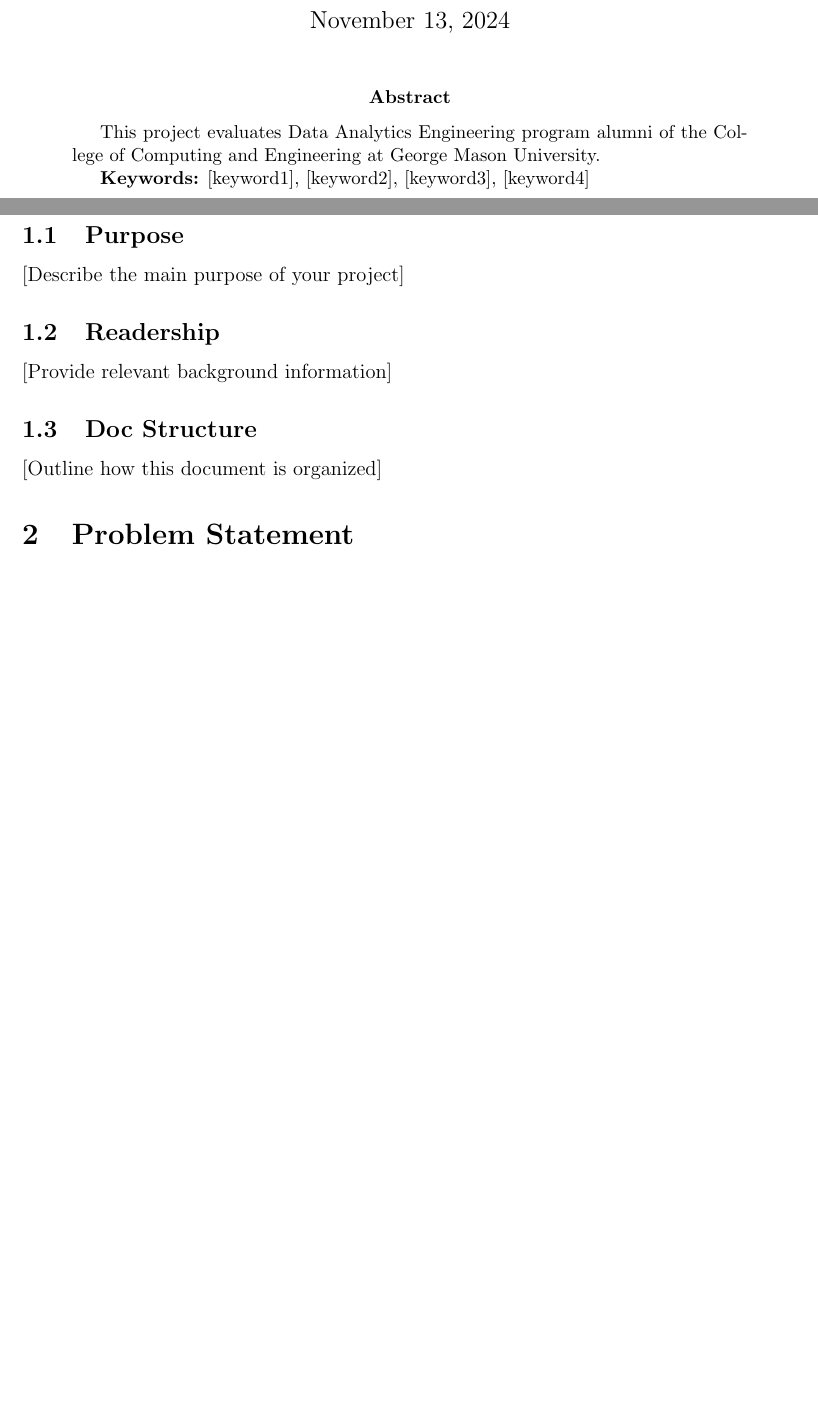
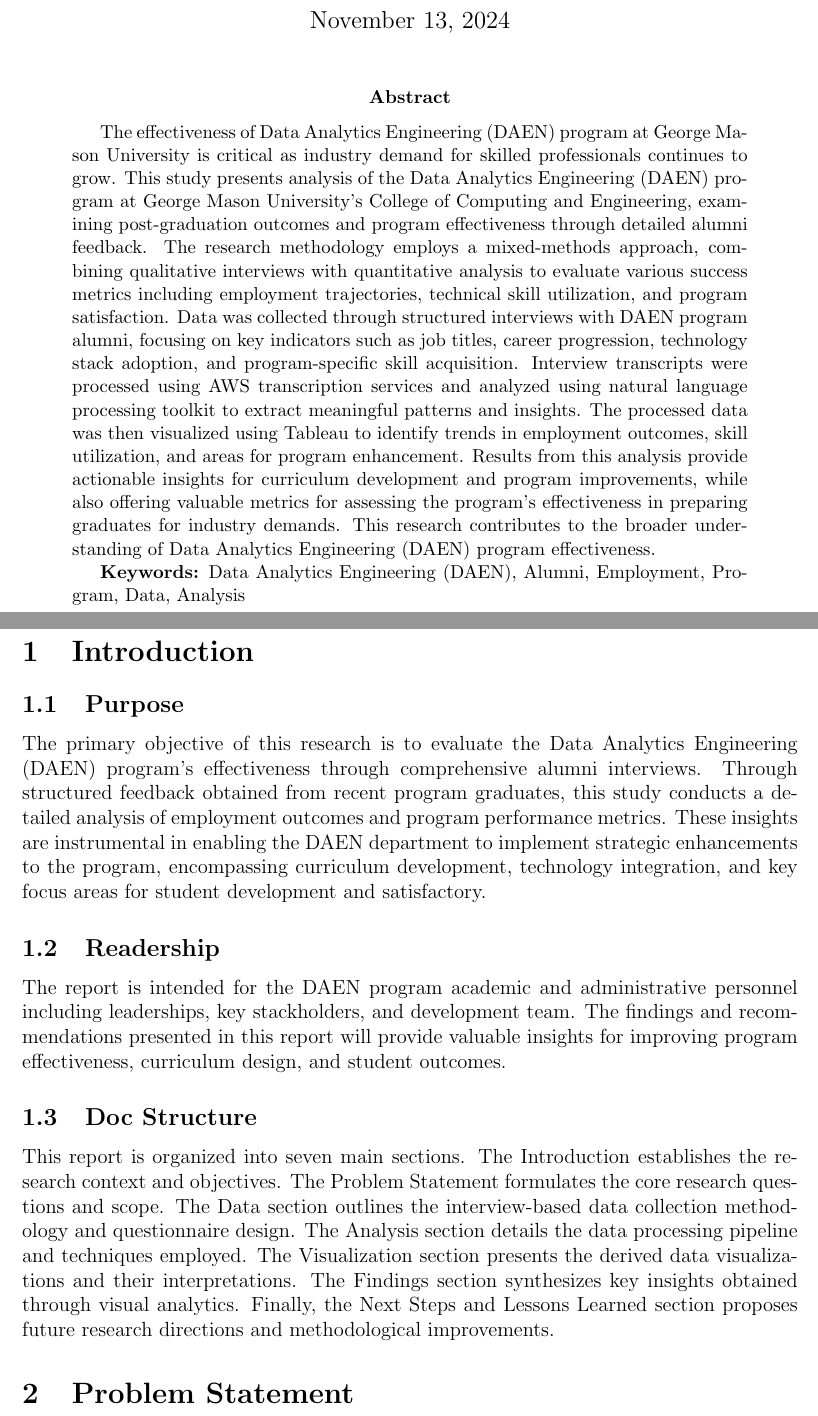
Before and after one commit to lingyundai/daen-alumni-research, a LaTeX paper (project-report.tex): two parts of pages 1 and 3 of 4, joined at a grey line, cut so that both start at the same text, the shorter picture padded with empty space. Compiled offline with pdfLaTeX.

Commit message:
introduction section

```diff
--- a/project-report.tex
+++ b/project-report.tex
@@ -21,10 +21,33 @@
 
 % Abstract
 \begin{abstract}
-This project evaluates Data Analytics Engineering program alumni of the College of
-Computing and Engineering at George Mason University.
+The effectiveness of Data Analytics Engineering (DAEN) program at George
+Mason University is critical as industry demand for skilled professionals
+continues to grow. This study presents analysis of the Data Analytics
+Engineering (DAEN) program at George Mason University's College of
+Computing and Engineering, examining post-graduation outcomes and
+program effectiveness through detailed alumni feedback. The
+research methodology employs a mixed-methods approach, combining
+qualitative interviews with quantitative analysis to evaluate
+various success metrics including employment trajectories,
+technical skill utilization, and program satisfaction. Data was
+collected through structured interviews with DAEN program alumni,
+focusing on key indicators such as job titles, career progression,
+technology stack adoption, and program-specific skill acquisition.
+Interview transcripts were processed using AWS transcription services
+and analyzed using natural language processing toolkit to extract
+meaningful patterns and insights. The processed data was then
+visualized using Tableau to identify trends in employment outcomes,
+skill utilization, and areas for program enhancement. Results from
+this analysis provide actionable insights for curriculum development
+and program improvements, while also offering valuable metrics for
+assessing the program's effectiveness in preparing graduates for
+industry demands. This research contributes to the broader
+understanding of Data Analytics Engineering (DAEN) program
+effectiveness.
 
-\textbf{Keywords:} [keyword1], [keyword2], [keyword3], [keyword4]
+\textbf{Keywords:} Data Analytics Engineering (DAEN),
+Alumni, Employment, Program, Data, Analysis
 \end{abstract}
 
 \newpage
@@ -34,13 +57,35 @@ Computing and Engineering at George Mason University.
 % 1. Introduction Section
 \section{Introduction}
 \subsection{Purpose}
-[Describe the main purpose of your project]
+The primary objective of this research is to evaluate the Data
+Analytics Engineering (DAEN) program's effectiveness through
+comprehensive alumni interviews. Through structured feedback
+obtained from recent program graduates, this study conducts a
+detailed analysis of employment outcomes and program performance
+metrics. These insights are instrumental in enabling the DAEN
+department to implement strategic enhancements to the program,
+encompassing curriculum development, technology integration,
+and key focus areas for student development and satisfactory.
 
 \subsection{Readership}
-[Provide relevant background information]
+The report is intended for the DAEN program academic and
+administrative personnel including leaderships, key stackholders,
+and development team. The findings and recommendations presented
+in this report will provide valuable insights for improving program
+effectiveness, curriculum design, and student outcomes.
 
 \subsection{Doc Structure}
-[Outline how this document is organized]
+This report is organized into seven main sections. The Introduction
+establishes the research context and objectives. The Problem
+Statement formulates the core research questions and scope.
+The Data section outlines the interview-based data collection
+methodology and questionnaire design. The Analysis section
+details the data processing pipeline and techniques employed.
+The Visualization section presents the derived data visualizations
+and their interpretations. The Findings section synthesizes key
+insights obtained through visual analytics. Finally, the Next
+Steps and Lessons Learned section proposes future research
+directions and methodological improvements.
 
 % 2. Problem Statement Section
 \section{Problem Statement}
```
Also changed, not shown: project-report.pdf, 5 other files.
